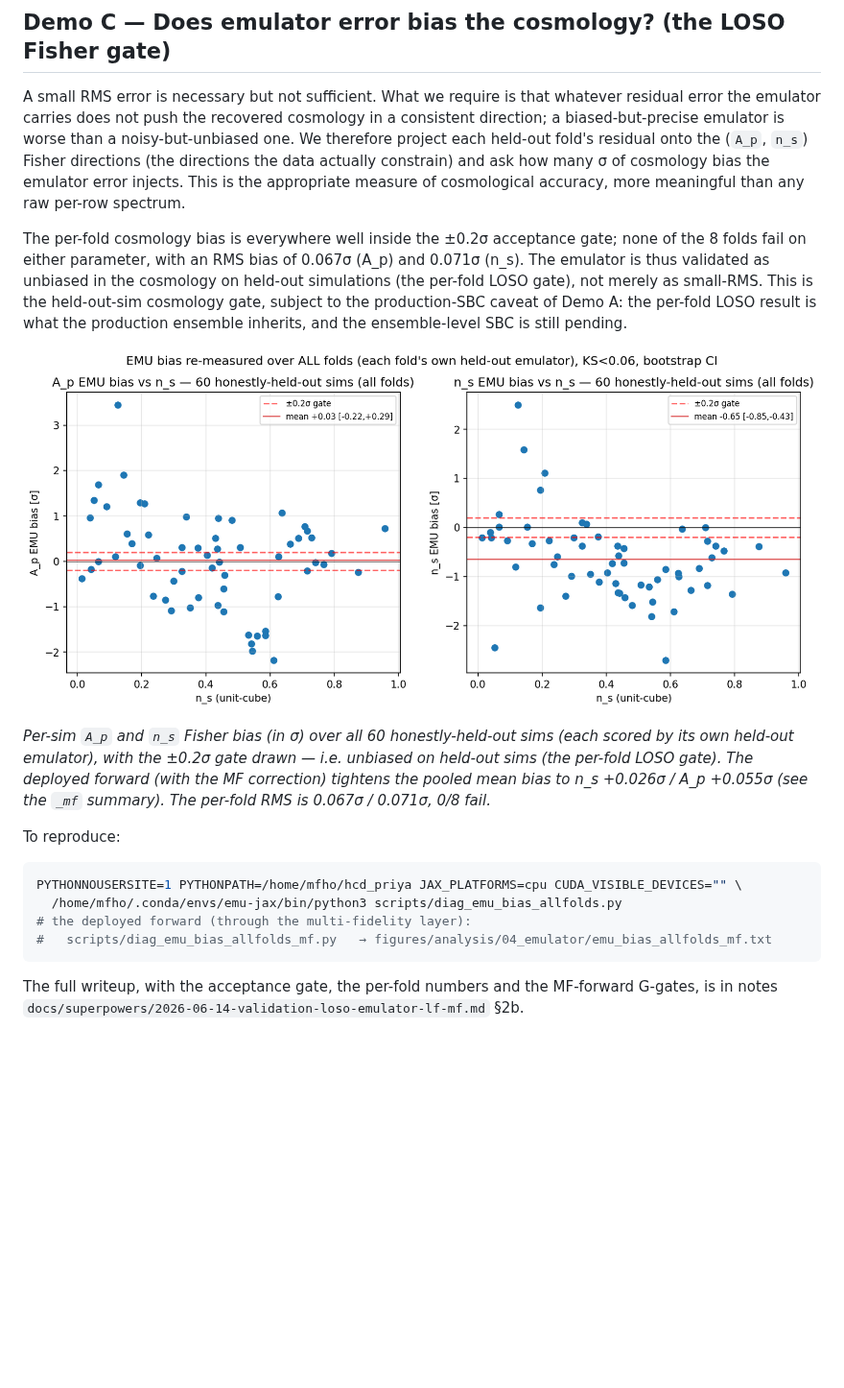
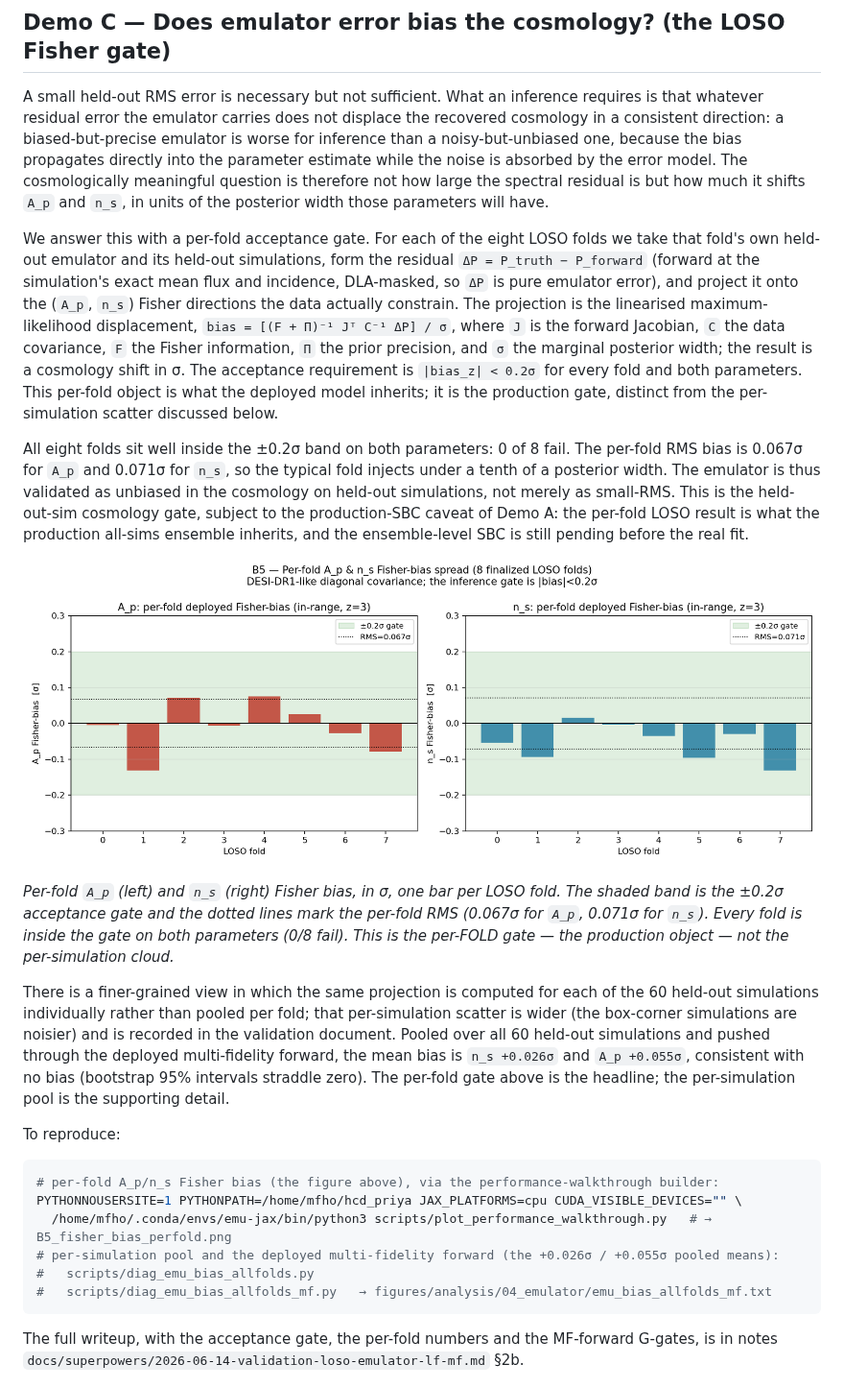
Before and after one commit to jibanCat/hcd_priya, a Markdown page: hcd_analysis/emulator/README.md, the part around the change. Shown at 96% size. Drawn GitHub-style; pictures changed too: figures/analysis/04_emulator/B5_fisher_bias_perfold.png (added); blank space fills up the shorter version.

Commit message:
docs(readme): Demo C as the per-fold A_p/n_s Fisher-bias gate (B5)
Replace the per-sim bias cloud (emu_bias_allfolds.png) with the per-fold
B5_fisher_bias_perfold figure the PI recalled: one bar per LOSO fold for
A_p and n_s against the +/-0.2sigma acceptance gate, making 0/8-fail
obvious at a glance. Demote the per-sim scatter to a two-sentence
secondary; keep the production-SBC-pending caveat and the consistent
numbers (RMS 0.067/0.071sigma; pooled-through-MF +0.026sigma n_s /
+0.055sigma A_p).

Co-Authored-By: Claude Opus 4.8 (1M context) <noreply@anthropic.com>

````diff
--- a/hcd_analysis/emulator/README.md
+++ b/hcd_analysis/emulator/README.md
@@ -489,33 +489,54 @@ eBOSS-certification section of the notes validation docs (`05_truth_validation/`
 
 ## Demo C — Does emulator error bias the cosmology? (the LOSO Fisher gate)
 
-A small RMS error is necessary but not sufficient. What we require is that whatever residual error
-the emulator carries does not push the recovered cosmology in a consistent direction; a
-biased-but-precise emulator is worse than a noisy-but-unbiased one. We therefore project each
-held-out fold's residual onto the (`A_p`, `n_s`) Fisher directions (the directions the data
-actually constrain) and ask how many σ of cosmology bias the emulator error injects. This is the
-appropriate measure of cosmological accuracy, more meaningful than any raw per-row spectrum.
+A small held-out RMS error is necessary but not sufficient. What an inference requires is that
+whatever residual error the emulator carries does not displace the recovered cosmology in a
+consistent direction: a biased-but-precise emulator is worse for inference than a noisy-but-unbiased
+one, because the bias propagates directly into the parameter estimate while the noise is absorbed by
+the error model. The cosmologically meaningful question is therefore not how large the spectral
+residual is but how much it shifts `A_p` and `n_s`, in units of the posterior width those parameters
+will have.
 
-The per-fold cosmology bias is everywhere well inside the ±0.2σ acceptance gate; none of the 8
-folds fail on either parameter, with an RMS bias of 0.067σ (A_p) and 0.071σ (n_s). The emulator is
-thus validated as unbiased in the cosmology on held-out simulations (the per-fold LOSO gate), not
-merely as small-RMS. This is the held-out-sim cosmology gate, subject to the production-SBC caveat
-of Demo A: the per-fold LOSO result is what the production ensemble inherits, and the
-ensemble-level SBC is still pending.
+We answer this with a per-fold acceptance gate. For each of the eight LOSO folds we take that fold's
+own held-out emulator and its held-out simulations, form the residual `ΔP = P_truth − P_forward`
+(forward at the simulation's exact mean flux and incidence, DLA-masked, so `ΔP` is pure emulator
+error), and project it onto the (`A_p`, `n_s`) Fisher directions the data actually constrain. The
+projection is the linearised maximum-likelihood displacement,
+`bias = [(F + Π)⁻¹ Jᵀ C⁻¹ ΔP] / σ`, where `J` is the forward Jacobian, `C` the data covariance,
+`F` the Fisher information, `Π` the prior precision, and `σ` the marginal posterior width; the
+result is a cosmology shift in σ. The acceptance requirement is `|bias_z| < 0.2σ` for every fold
+and both parameters. This per-fold object is what the deployed model inherits; it is the production
+gate, distinct from the per-simulation scatter discussed below.
 
-![Per-fold A_p / n_s emulator bias across all folds](../../figures/analysis/04_emulator/emu_bias_allfolds.png)
+All eight folds sit well inside the ±0.2σ band on both parameters: 0 of 8 fail. The per-fold RMS
+bias is 0.067σ for `A_p` and 0.071σ for `n_s`, so the typical fold injects under a tenth of a
+posterior width. The emulator is thus validated as unbiased in the cosmology on held-out
+simulations, not merely as small-RMS. This is the held-out-sim cosmology gate, subject to the
+production-SBC caveat of Demo A: the per-fold LOSO result is what the production all-sims ensemble
+inherits, and the ensemble-level SBC is still pending before the real fit.
 
-*Per-sim `A_p` and `n_s` Fisher bias (in σ) over all 60 honestly-held-out sims (each scored by its
-own held-out emulator), with the ±0.2σ gate drawn — i.e. unbiased *on held-out sims* (the per-fold
-LOSO gate). The deployed forward (with the MF correction) tightens the pooled mean bias to n_s
-+0.026σ / A_p +0.055σ (see the `_mf` summary). The per-fold RMS is 0.067σ / 0.071σ, 0/8 fail.*
+![Per-fold A_p and n_s Fisher bias across the 8 LOSO folds, inside the ±0.2σ gate](../../figures/analysis/04_emulator/B5_fisher_bias_perfold.png)
+
+*Per-fold `A_p` (left) and `n_s` (right) Fisher bias, in σ, one bar per LOSO fold. The shaded band
+is the ±0.2σ acceptance gate and the dotted lines mark the per-fold RMS (0.067σ for `A_p`, 0.071σ
+for `n_s`). Every fold is inside the gate on both parameters (0/8 fail). This is the per-FOLD gate
+— the production object — not the per-simulation cloud.*
+
+There is a finer-grained view in which the same projection is computed for each of the 60
+held-out simulations individually rather than pooled per fold; that per-simulation scatter is wider
+(the box-corner simulations are noisier) and is recorded in the validation document. Pooled over all
+60 held-out simulations and pushed through the deployed multi-fidelity forward, the mean bias is
+`n_s +0.026σ` and `A_p +0.055σ`, consistent with no bias (bootstrap 95% intervals straddle zero).
+The per-fold gate above is the headline; the per-simulation pool is the supporting detail.
 
 To reproduce:
 
 ```bash
+# per-fold A_p/n_s Fisher bias (the figure above), via the performance-walkthrough builder:
 PYTHONNOUSERSITE=1 PYTHONPATH=/home/mfho/hcd_priya JAX_PLATFORMS=cpu CUDA_VISIBLE_DEVICES="" \
-  /home/mfho/.conda/envs/emu-jax/bin/python3 scripts/diag_emu_bias_allfolds.py
-# the deployed forward (through the multi-fidelity layer):
+  /home/mfho/.conda/envs/emu-jax/bin/python3 scripts/plot_performance_walkthrough.py   # → B5_fisher_bias_perfold.png
+# per-simulation pool and the deployed multi-fidelity forward (the +0.026σ / +0.055σ pooled means):
+#   scripts/diag_emu_bias_allfolds.py
 #   scripts/diag_emu_bias_allfolds_mf.py   → figures/analysis/04_emulator/emu_bias_allfolds_mf.txt
 ```
 
````
